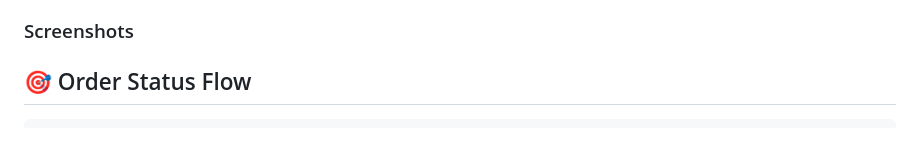
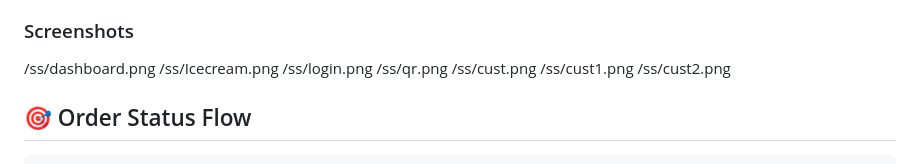
Before and after one commit to vikashere96/ice-cream-app, a Markdown page: README.md, the part around the change. Rendered like a GitHub page.

Commit message:
Update README with additional screenshots and order flow

```diff
--- a/README.md
+++ b/README.md
@@ -183,6 +183,14 @@ UPI_MERCHANT_NAME=Your Shop Name
 7. **View Analytics** - Check sales reports
 
 ### Screenshots
+/ss/dashboard.png
+/ss/Icecream.png
+/ss/login.png
+/ss/qr.png
+/ss/cust.png
+/ss/cust1.png
+/ss/cust2.png
+
 
 ## 🎯 Order Status Flow
 
```
